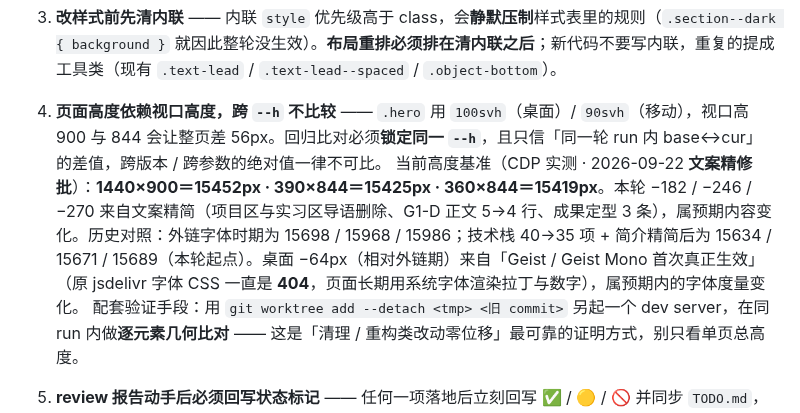
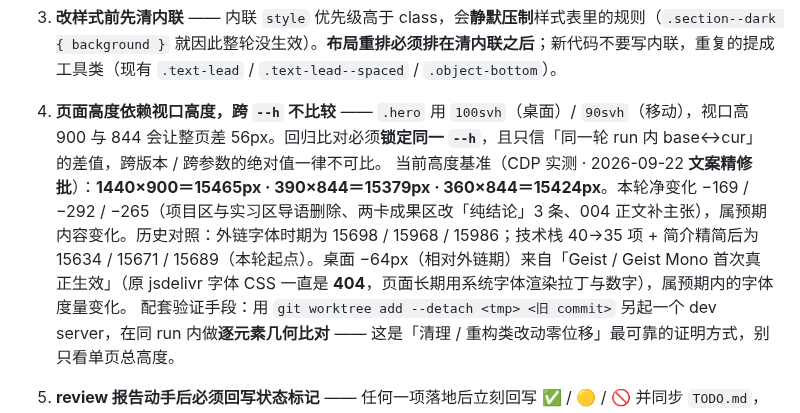
Before and after one commit to Zhouzzw/Zhouzzw_Web, a Markdown page: CLAUDE.md, the part around the change. GitHub-like rendering.

```diff
--- a/CLAUDE.md
+++ b/CLAUDE.md
@@ -119,7 +119,7 @@
    当前基线：**声明 62 / 引用 61**（2026-09-21 移除 B5 跟随高光后，`--spot-x` / `--spot-y` 一并删除；差集只余 `--radius-full` —— 自 CTA 圆角改 8px 后无引用，属已知遗留）。
 3. **改样式前先清内联** —— 内联 `style` 优先级高于 class，会**静默压制**样式表里的规则（`.section--dark { background }` 就因此整轮没生效）。**布局重排必须排在清内联之后**；新代码不要写内联，重复的提成工具类（现有 `.text-lead` / `.text-lead--spaced` / `.object-bottom`）。
 4. **页面高度依赖视口高度，跨 `--h` 不比较** —— `.hero` 用 `100svh`（桌面）/ `90svh`（移动），视口高 900 与 844 会让整页差 56px。回归比对必须**锁定同一 `--h`**，且只信「同一轮 run 内 base↔cur」的差值，跨版本 / 跨参数的绝对值一律不可比。
-   当前高度基准（CDP 实测 · 2026-09-22 **文案精修批**）：**1440×900＝15452px · 390×844＝15425px · 360×844＝15419px**。本轮 −182 / −246 / −270 来自文案精简（项目区与实习区导语删除、G1-D 正文 5→4 行、成果定型 3 条），属预期内容变化。历史对照：外链字体时期为 15698 / 15968 / 15986；技术栈 40→35 项 + 简介精简后为 15634 / 15671 / 15689（本轮起点）。桌面 −64px（相对外链期）来自「Geist / Geist Mono 首次真正生效」（原 jsdelivr 字体 CSS 一直是 **404**，页面长期用系统字体渲染拉丁与数字），属预期内的字体度量变化。
+   当前高度基准（CDP 实测 · 2026-09-22 **文案精修批**）：**1440×900＝15465px · 390×844＝15379px · 360×844＝15424px**。本轮净变化 −169 / −292 / −265（项目区与实习区导语删除、两卡成果区改「纯结论」3 条、004 正文补主张），属预期内容变化。历史对照：外链字体时期为 15698 / 15968 / 15986；技术栈 40→35 项 + 简介精简后为 15634 / 15671 / 15689（本轮起点）。桌面 −64px（相对外链期）来自「Geist / Geist Mono 首次真正生效」（原 jsdelivr 字体 CSS 一直是 **404**，页面长期用系统字体渲染拉丁与数字），属预期内的字体度量变化。
    配套验证手段：用 `git worktree add --detach <tmp> <旧 commit>` 另起一个 dev server，在同 run 内做**逐元素几何比对** —— 这是「清理 / 重构类改动零位移」最可靠的证明方式，别只看单页总高度。
 5. **review 报告动手后必须回写状态标记** —— 任何一项落地后立刻回写 ✅ / 🟡 / 🚫 并同步 `TODO.md`，否则下一轮会把已完成项当待办重做（已多次发生）。**未决事项的唯一住所 = `TODO.md` + PROGRESS 快照**（`docs/review-v3.md` 已于 2026-09-22 移除）：**已完成项不堆细节**（细节回落 PROGRESS / git），落地后从 TODO.md 移除。
    **同族教训（2026-09-16 已累积 4 例：B6 / B7 / A3 / A4）**：**视觉 / 布局类改动实施后先出截图给用户确认，再做文档收尾与提交** —— 四项均为「量化验证全部通过、用户看效果后仍被否决」；几何 / 页高 / 对比度验证覆盖不了观感。给方案时宜并列 2 个方向供选，降低整案被否概率。
```
Also changed, not shown: PROGRESS.md (+3 -3 lines).
